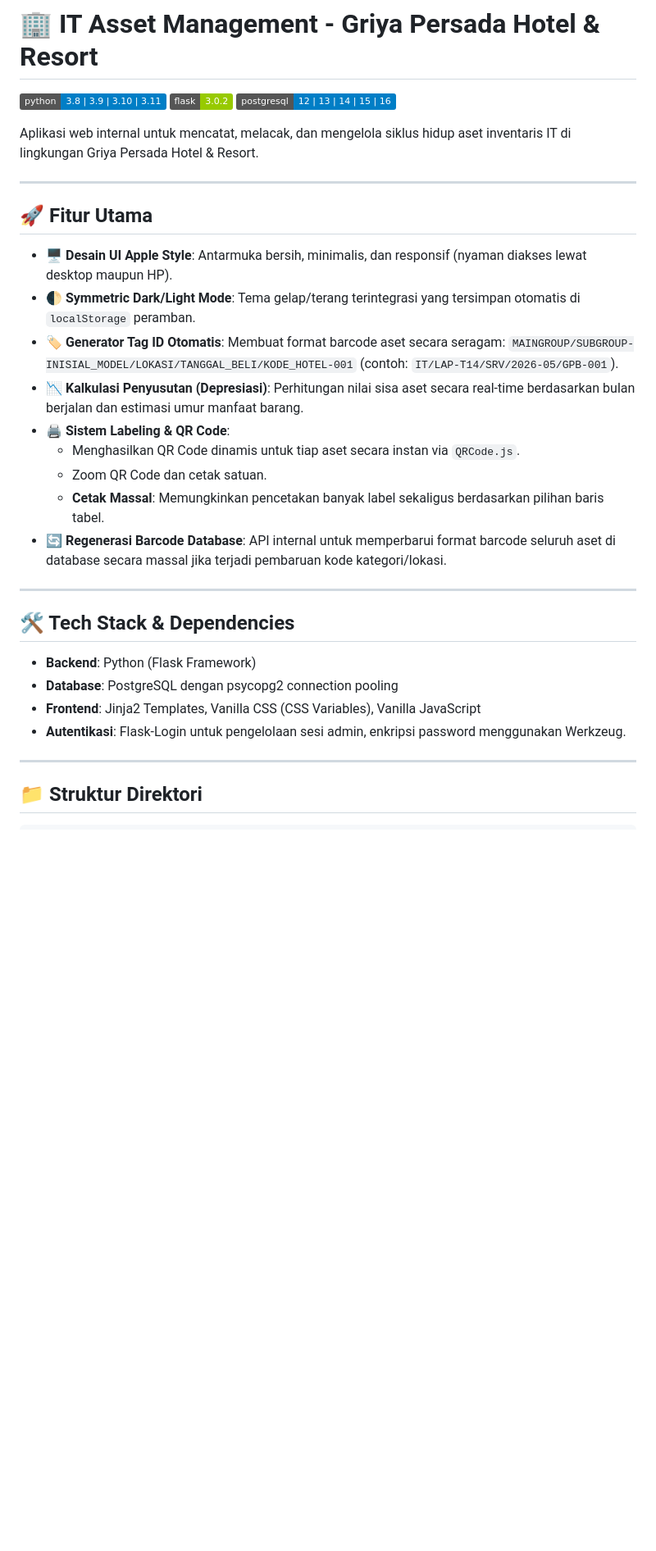
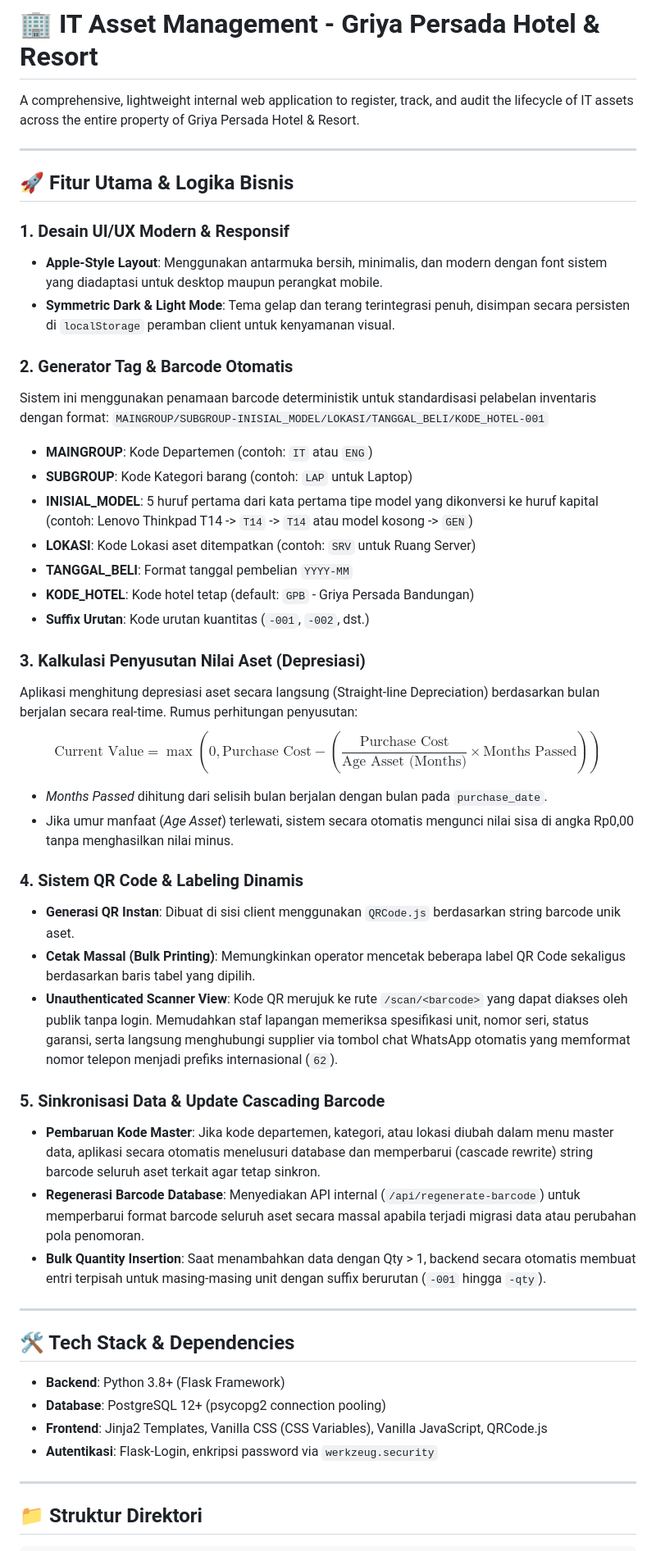
Before and after one commit to cloudrisenx/Project-GP-Inventory-IT-Asset, a Markdown page: README.md, the part around one of its changes. Shown at 82% size. Rendered like a GitHub page; badges without logos; blank space fills up the shorter version.

Commit message:
docs: add MIND.md and update README.md with comprehensive details

```diff
--- a/README.md
+++ b/README.md
@@ -1,33 +1,52 @@
 # 🏢 IT Asset Management - Griya Persada Hotel & Resort
 
-[![Python Version](https://img.shields.io/badge/python-3.8%20%7C%203.9%20%7C%203.10%20%7C%203.11-blue.svg)](https://www.python.org/)
-[![Flask Version](https://img.shields.io/badge/flask-3.0.2-green.svg)](https://flask.palletsprojects.com/)
-[![PostgreSQL](https://img.shields.io/badge/postgresql-12%20%7C%2013%20%7C%2014%20%7C%2015%20%7C%2016-blue.svg)](https://www.postgresql.org/)
-
-Aplikasi web internal untuk mencatat, melacak, dan mengelola siklus hidup aset inventaris IT di lingkungan Griya Persada Hotel & Resort.
+A comprehensive, lightweight internal web application to register, track, and audit the lifecycle of IT assets across the entire property of Griya Persada Hotel & Resort.
 
 ---
 
-## 🚀 Fitur Utama
+## 🚀 Fitur Utama & Logika Bisnis
 
-*   🖥️ **Desain UI Apple Style**: Antarmuka bersih, minimalis, dan responsif (nyaman diakses lewat desktop maupun HP).
-*   🌓 **Symmetric Dark/Light Mode**: Tema gelap/terang terintegrasi yang tersimpan otomatis di `localStorage` peramban.
-*   🏷️ **Generator Tag ID Otomatis**: Membuat format barcode aset secara seragam: `MAINGROUP/SUBGROUP-INISIAL_MODEL/LOKASI/TANGGAL_BELI/KODE_HOTEL-001` (contoh: `IT/LAP-T14/SRV/2026-05/GPB-001`).
-*   📉 **Kalkulasi Penyusutan (Depresiasi)**: Perhitungan nilai sisa aset secara real-time berdasarkan bulan berjalan dan estimasi umur manfaat barang.
-*   🖨️ **Sistem Labeling & QR Code**:
-    - Menghasilkan QR Code dinamis untuk tiap aset secara instan via `QRCode.js`.
-    - Zoom QR Code dan cetak satuan.
-    - **Cetak Massal**: Memungkinkan pencetakan banyak label sekaligus berdasarkan pilihan baris tabel.
-*   🔄 **Regenerasi Barcode Database**: API internal untuk memperbarui format barcode seluruh aset di database secara massal jika terjadi pembaruan kode kategori/lokasi.
+### 1. Desain UI/UX Modern & Responsif
+*   **Apple-Style Layout**: Menggunakan antarmuka bersih, minimalis, dan modern dengan font sistem yang diadaptasi untuk desktop maupun perangkat mobile.
+*   **Symmetric Dark & Light Mode**: Tema gelap dan terang terintegrasi penuh, disimpan secara persisten di `localStorage` peramban client untuk kenyamanan visual.
+
+### 2. Generator Tag & Barcode Otomatis
+Sistem ini menggunakan penamaan barcode deterministik untuk standardisasi pelabelan inventaris dengan format:
+`MAINGROUP/SUBGROUP-INISIAL_MODEL/LOKASI/TANGGAL_BELI/KODE_HOTEL-001`
+
+*   **MAINGROUP**: Kode Departemen (contoh: `IT` atau `ENG`)
+*   **SUBGROUP**: Kode Kategori barang (contoh: `LAP` untuk Laptop)
+*   **INISIAL_MODEL**: 5 huruf pertama dari kata pertama tipe model yang dikonversi ke huruf kapital (contoh: Lenovo Thinkpad T14 -> `T14` -> `T14` atau model kosong -> `GEN`)
+*   **LOKASI**: Kode Lokasi aset ditempatkan (contoh: `SRV` untuk Ruang Server)
+*   **TANGGAL_BELI**: Format tanggal pembelian `YYYY-MM`
+*   **KODE_HOTEL**: Kode hotel tetap (default: `GPB` - Griya Persada Bandungan)
+*   **Suffix Urutan**: Kode urutan kuantitas (`-001`, `-002`, dst.)
+
+### 3. Kalkulasi Penyusutan Nilai Aset (Depresiasi)
+Aplikasi menghitung depresiasi aset secara langsung (Straight-line Depreciation) berdasarkan bulan berjalan secara real-time. Rumus perhitungan penyusutan:
+$$\text{Current Value} = \max\left(0, \text{Purchase Cost} - \left( \frac{\text{Purchase Cost}}{\text{Age Asset (Months)}} \times \text{Months Passed} \right)\right)$$
+
+*   *Months Passed* dihitung dari selisih bulan berjalan dengan bulan pada `purchase_date`.
+*   Jika umur manfaat (*Age Asset*) terlewati, sistem secara otomatis mengunci nilai sisa di angka Rp0,00 tanpa menghasilkan nilai minus.
+
+### 4. Sistem QR Code & Labeling Dinamis
+*   **Generasi QR Instan**: Dibuat di sisi client menggunakan `QRCode.js` berdasarkan string barcode unik aset.
+*   **Cetak Massal (Bulk Printing)**: Memungkinkan operator mencetak beberapa label QR Code sekaligus berdasarkan baris tabel yang dipilih.
+*   **Unauthenticated Scanner View**: Kode QR merujuk ke rute `/scan/<barcode>` yang dapat diakses oleh publik tanpa login. Memudahkan staf lapangan memeriksa spesifikasi unit, nomor seri, status garansi, serta langsung menghubungi supplier via tombol chat WhatsApp otomatis yang memformat nomor telepon menjadi prefiks internasional (`62`).
+
+### 5. Sinkronisasi Data & Update Cascading Barcode
+*   **Pembaruan Kode Master**: Jika kode departemen, kategori, atau lokasi diubah dalam menu master data, aplikasi secara otomatis menelusuri database dan memperbarui (cascade rewrite) string barcode seluruh aset terkait agar tetap sinkron.
+*   **Regenerasi Barcode Database**: Menyediakan API internal (`/api/regenerate-barcode`) untuk memperbarui format barcode seluruh aset secara massal apabila terjadi migrasi data atau perubahan pola penomoran.
+*   **Bulk Quantity Insertion**: Saat menambahkan data dengan Qty > 1, backend secara otomatis membuat entri terpisah untuk masing-masing unit dengan suffix berurutan (`-001` hingga `-qty`).
 
 ---
 
 ## 🛠️ Tech Stack & Dependencies
 
-*   **Backend**: Python (Flask Framework)
-*   **Database**: PostgreSQL dengan psycopg2 connection pooling
-*   **Frontend**: Jinja2 Templates, Vanilla CSS (CSS Variables), Vanilla JavaScript
-*   **Autentikasi**: Flask-Login untuk pengelolaan sesi admin, enkripsi password menggunakan Werkzeug.
+*   **Backend**: Python 3.8+ (Flask Framework)
+*   **Database**: PostgreSQL 12+ (psycopg2 connection pooling)
+*   **Frontend**: Jinja2 Templates, Vanilla CSS (CSS Variables), Vanilla JavaScript, QRCode.js
+*   **Autentikasi**: Flask-Login, enkripsi password via `werkzeug.security`
 
 ---
 
```
Also changed, not shown: other parts of README.md (+49 -32 lines), MIND.md (added, +366 -0 lines).
